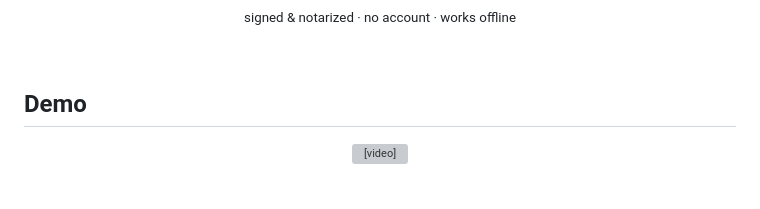
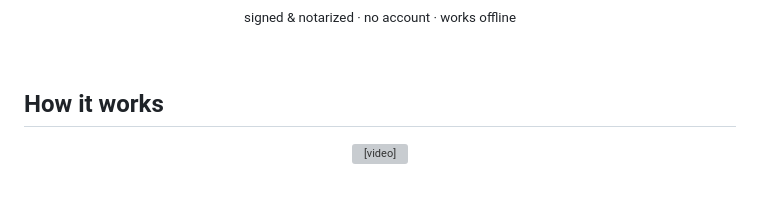
Before and after one commit to JinLeeGG/Wakie, a Markdown page: README.md, the part around the change. Drawn GitHub-style; grey boxes are pictures that could not be loaded.

Commit message:
Rename 'Demo' section to 'How it works'

```diff
--- a/README.md
+++ b/README.md
@@ -27,7 +27,7 @@
 
 <br>
 
-## Demo
+## How it works
 
 <div align="center">
   <video src="https://github.com/user-attachments/assets/1e53bf83-62b1-465a-8b42-5d5fb23c60d8" width="100%" autoplay loop muted playsinline></video>
```
